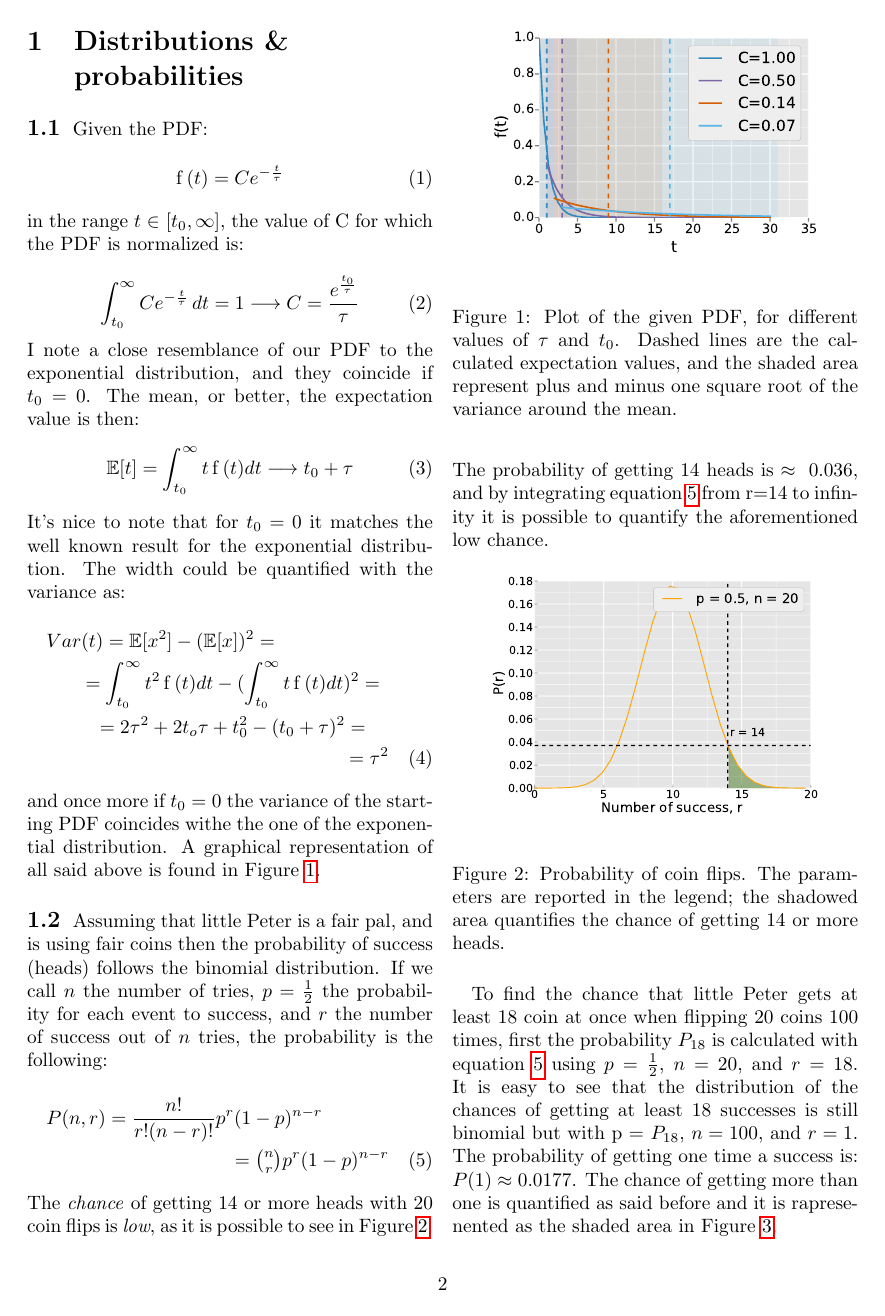
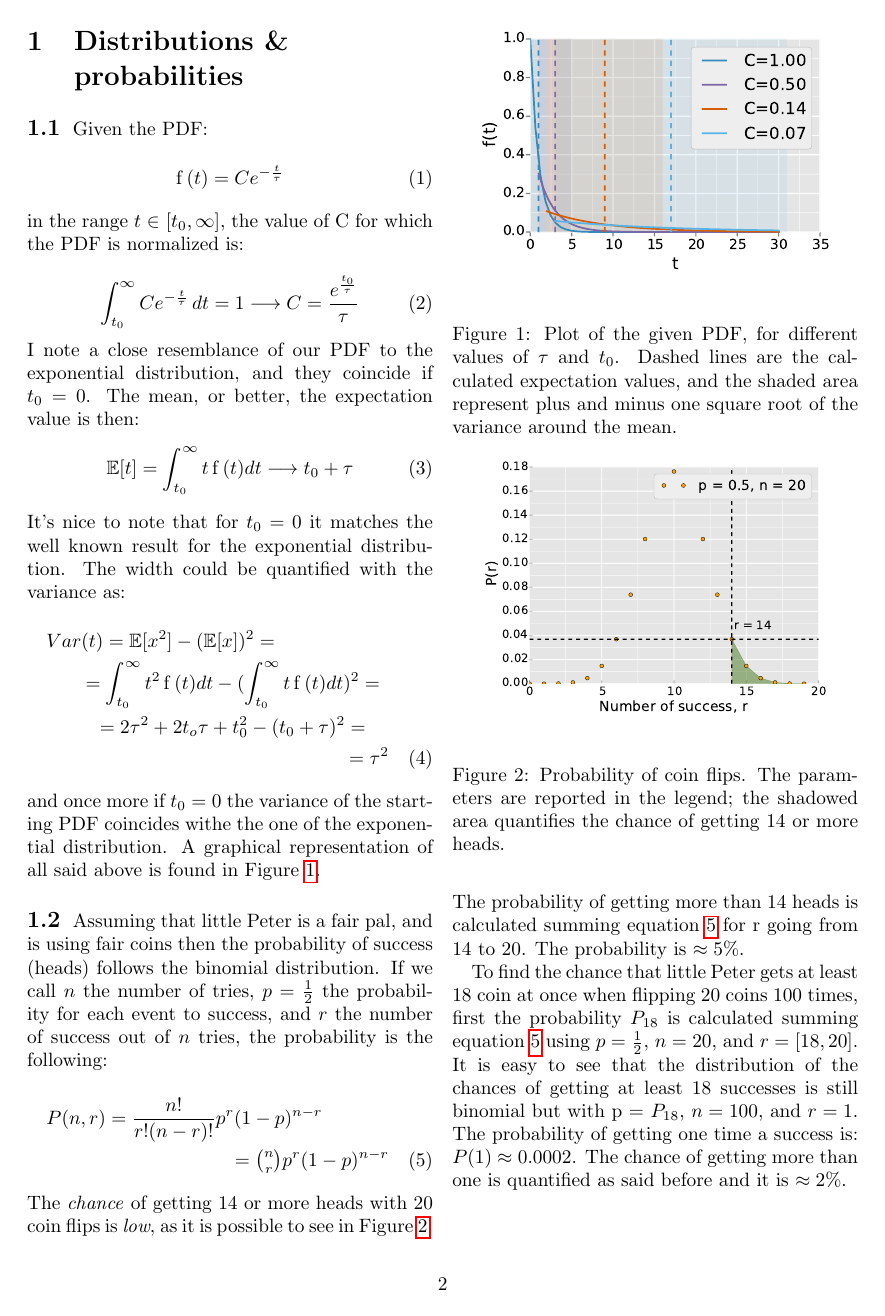
Before and after one commit to giulioungaretti/stats2013, a LaTeX problem sheet (ProblemSet/Latex/Problem_set.tex): page 2 of 4. Compiled offline with pdfLaTeX.

Commit message:
updated and finished sec1

```diff
--- a/ProblemSet/Latex/Problem_set.tex
+++ b/ProblemSet/Latex/Problem_set.tex
@@ -88,16 +88,18 @@
 		P (n,r) = \frac{n!}{r!(n-r)!} p ^ r (1-p)^{n-r} \\
 		 = \tbinom n r p ^ r (1-p)^{n-r}
 	\end{multline}
-	The \emph{chance} of getting 14 or more heads with 20 coin flips is \emph{low}, as it is possible to see in~Figure~\ref{fig:lil}. The probability of getting 14 heads is~$\approx~0.036$, and by integrating equation~\ref{eq:bin} from r=14 to infinity it is possible to quantify the aforementioned low chance.
+	The \emph{chance} of getting 14 or more heads with 20 coin flips is \emph{low}, as it is possible to see in~Figure~\ref{fig:lil}. The probability of getting more than 14 heads is calculated summing equation~\ref{eq:bin} for r going from 14 to 20.
+	The probability is  $\approx 5 \% $.
+
 	\begin{figure}[h]
 		\begin{center}
-			\includegraphics[width=.4\textwidth]{fig/lil.pdf}
+			\includegraphics[width=.42 \textwidth]{fig/lil.pdf}
 		\end{center}
 		\caption{Probability of coin flips. The parameters are reported in the legend; the shadowed area quantifies the chance of getting 14 or more heads.}
 		\label{fig:lil}
 	\end{figure}
 
 
-	To find the chance that little Peter gets at least 18 coin at once when flipping 20 coins 100 times, first the probability $P_{18}$ is calculated with equation \ref{eq:bin} using $p= \frac{1}{2}$, $n=20$, and $r=18$.
+	To find the chance that little Peter gets at least 18 coin at once when flipping 20 coins 100 times, first the probability $P_{18}$ is calculated summing equation \ref{eq:bin} using $p= \frac{1}{2}$, $n=20$, and $r=[18,20]$.
 	It is easy to see that the distribution of the chances of getting at least 18 successes is still binomial but with p = $P_{18}$, $n=100$, and $r=1$.
-	The probability of getting one time a success is: $P(1) \approx 0.0177$. The chance of getting more than one is quantified as said before and it is rapresenented as the shaded area in Figure~\ref{fig:lil2}.
+	The probability of getting one time a success is: $P(1) \approx 0.0002$. The chance of getting more than one is quantified as said before and it is  $\approx 2 \% $.
@@ -112,5 +106,6 @@
 % subsection  (end)
 % section Distributions and probabilities (end)
+\clearpage
 \section{Error propagation} % (fold)
 \label{sec:error_propagation}
 \subsection{} % sub:gravity (fold)
```
Also changed, not shown: ProblemSet/Latex/fig/lil.pdf, ProblemSet/Latex/fig/lil_2.pdf, ProblemSet/Latex/Problem_set.tex (10 more changed lines), 1 other file.
